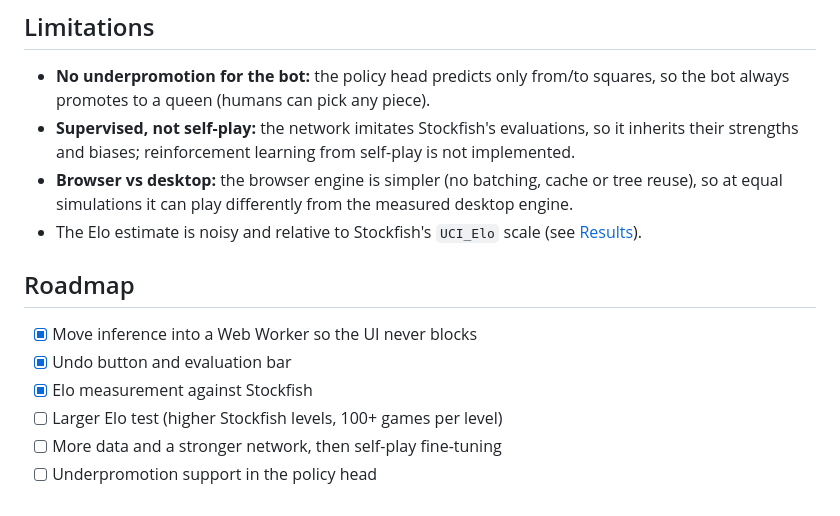
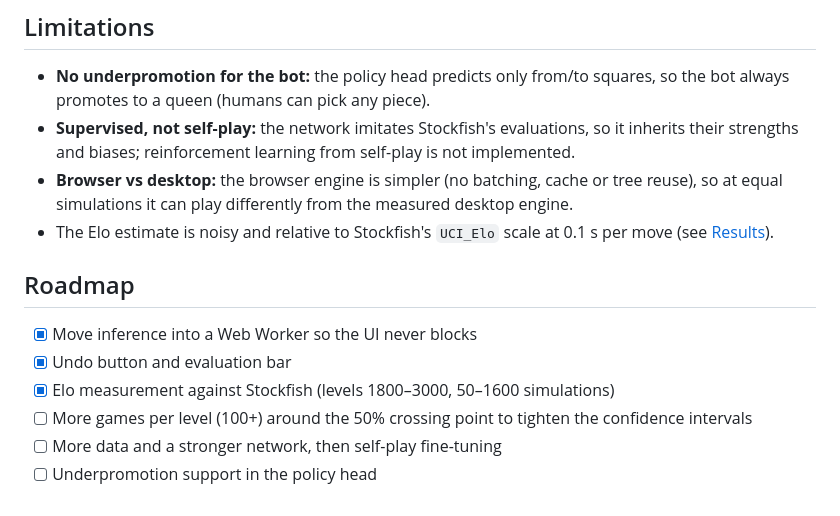
Before and after one commit to Dragos112358/ai-chess-bot, a Markdown page: Readme.md, the part around one of its changes. Drawn GitHub-style.

```diff
--- a/Readme.md
+++ b/Readme.md
@@ -108,13 +113,13 @@ Python · PyTorch · ONNX · onnxruntime-web (WebGPU / WASM) · Web Workers · J
 - **No underpromotion for the bot:** the policy head predicts only from/to squares, so the bot always promotes to a queen (humans can pick any piece).
 - **Supervised, not self-play:** the network imitates Stockfish's evaluations, so it inherits their strengths and biases; reinforcement learning from self-play is not implemented.
 - **Browser vs desktop:** the browser engine is simpler (no batching, cache or tree reuse), so at equal simulations it can play differently from the measured desktop engine.
-- The Elo estimate is noisy and relative to Stockfish's `UCI_Elo` scale (see [Results](#results)).
+- The Elo estimate is noisy and relative to Stockfish's `UCI_Elo` scale at 0.1 s per move (see [Results](#results)).
 
 ## Roadmap
 
 - [x] Move inference into a Web Worker so the UI never blocks
 - [x] Undo button and evaluation bar
-- [x] Elo measurement against Stockfish
-- [ ] Larger Elo test (higher Stockfish levels, 100+ games per level)
+- [x] Elo measurement against Stockfish (levels 1800–3000, 50–1600 simulations)
+- [ ] More games per level (100+) around the 50% crossing point to tighten the confidence intervals
 - [ ] More data and a stronger network, then self-play fine-tuning
 - [ ] Underpromotion support in the policy head
```
Also changed, not shown: other parts of Readme.md (+19 -14 lines).
